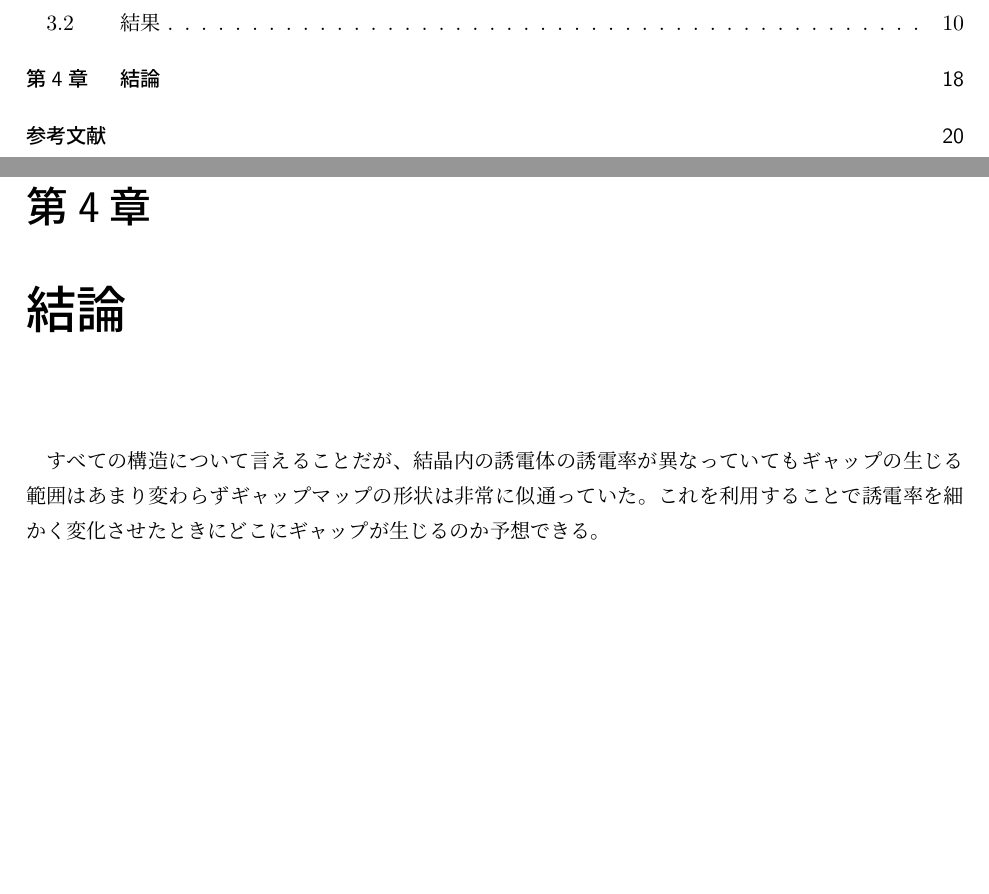
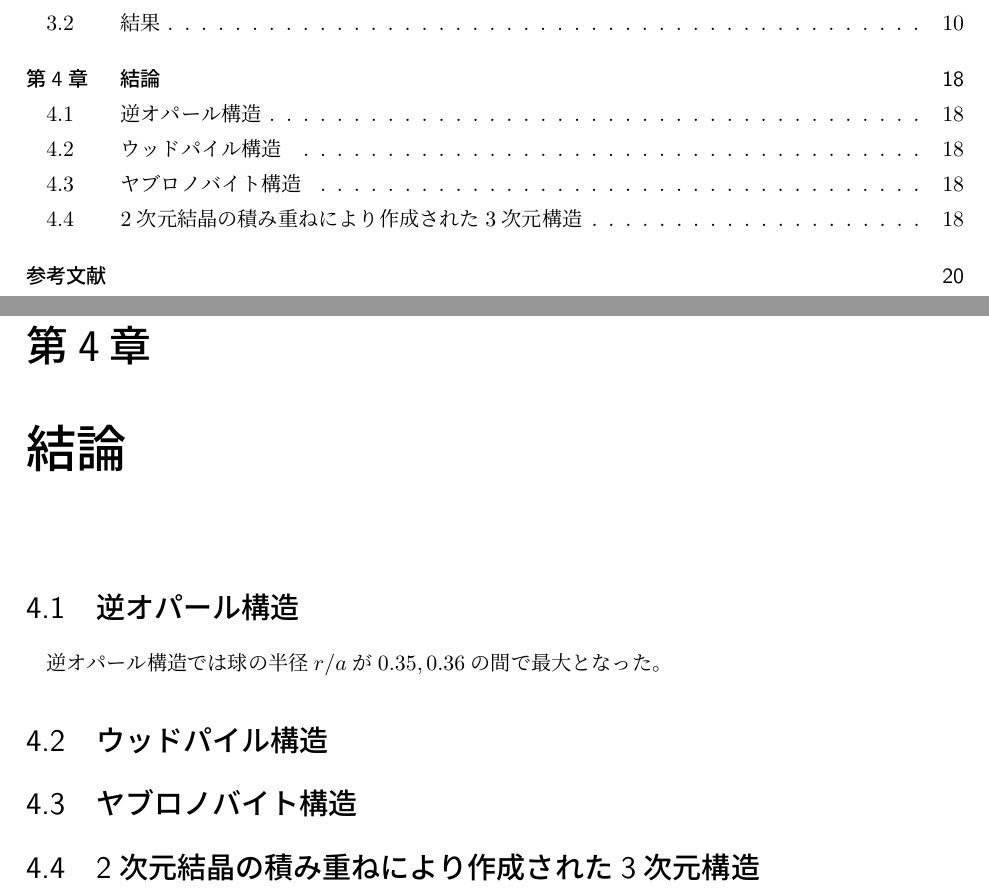
Before and after one commit to imai011129/Sotsuken, a LaTeX document (report.tex, which reads chapters/04.tex): two parts of pages 1 and 18 of 20, joined at a grey line, cut so that both start at the same text, the shorter picture padded with empty space. Compiled offline with pLaTeX and dvipdfmx.

Commit message:
update report

```diff
--- a/chapters/04.tex
+++ b/chapters/04.tex
@@ -16,7 +16,17 @@
 \begin{document}
 
 \chapter{結論}
-すべての構造について言えることだが、結晶内の誘電体の誘電率が異なっていてもギャップの生じる範囲はあまり変わらずギャップマップの形状は非常に似通っていた。これを利用することで誘電率を細かく変化させたときにどこにギャップが生じるのか予想できる。
+
+\section{逆オパール構造}
+逆オパール構造では球の半径$r / a$が$0.35, 0.36$の間で最大となった。
+
+
+
+\section{ウッドパイル構造}
+
+
+\section{ヤブロノバイト構造}
+\section{2次元結晶の積み重ねにより作成された3次元構造}
 
 
 
```
Also changed, not shown: chapters/03.tex (+1 -1 lines), chapters/03.pdf, chapters/04.pdf, 8 other files.
